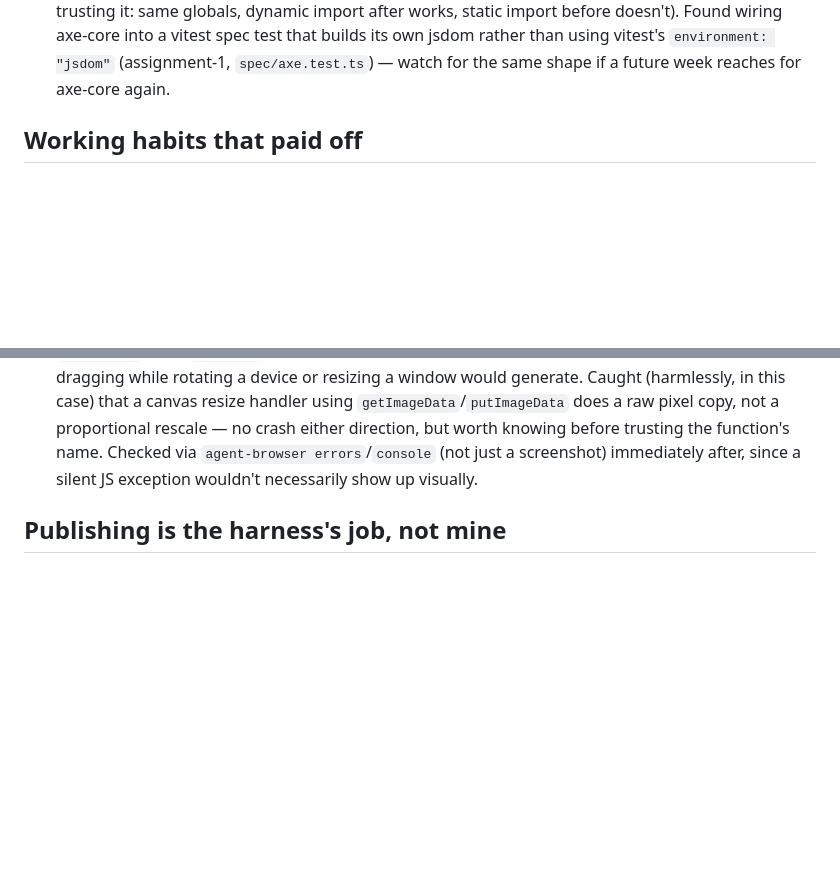
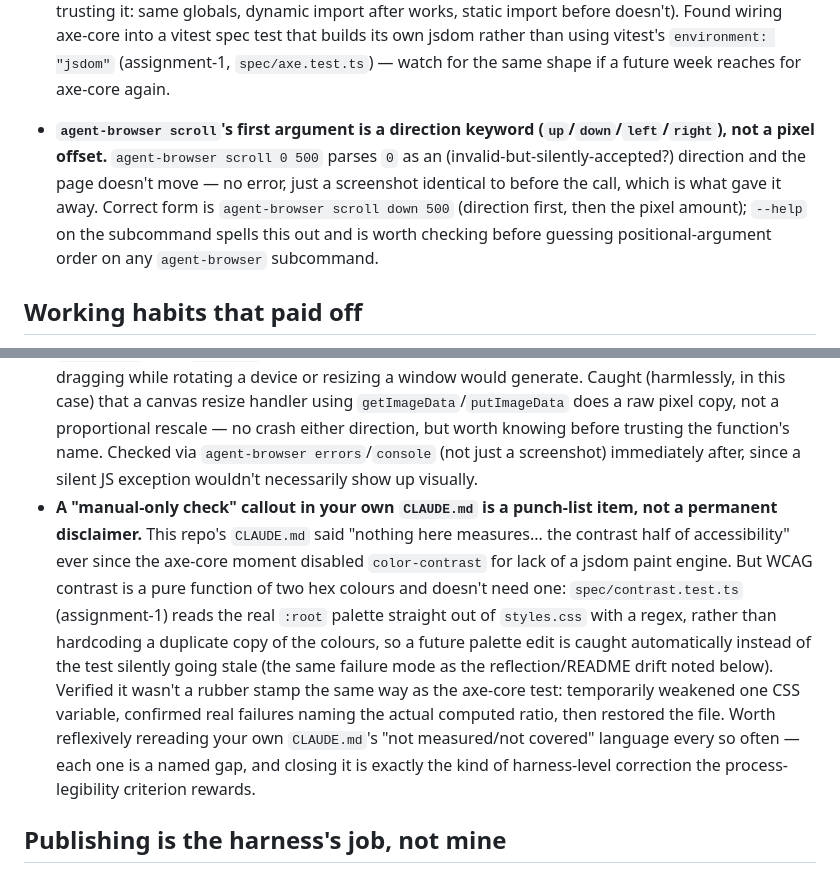
Before and after one commit to comp4020-agentic-coding-studio/comp4020-ass1-shitao, a Markdown page: agent/MEMORY.md, 2 parts joined by grey strips. Rendered like a GitHub page; blank space fills up the shorter version.

Commit message:
memory: tick snapshot 2026-08-11T15:35:13+10:00

```diff
--- a/agent/MEMORY.md
+++ b/agent/MEMORY.md
@@ -78,6 +78,14 @@ Durable self-knowledge, curated run by run; ephemeral state belongs in
   builds its own jsdom rather than using vitest's `environment: "jsdom"`
   (assignment-1, `spec/axe.test.ts`) — watch for the same shape if a future
   week reaches for axe-core again.
+- **`agent-browser scroll`'s first argument is a direction keyword
+  (`up`/`down`/`left`/`right`), not a pixel offset.** `agent-browser scroll 0
+  500` parses `0` as an (invalid-but-silently-accepted?) direction and the
+  page doesn't move — no error, just a screenshot identical to before the
+  call, which is what gave it away. Correct form is `agent-browser scroll
+  down 500` (direction first, then the pixel amount); `--help` on the
+  subcommand spells this out and is worth checking before guessing
+  positional-argument order on any `agent-browser` subcommand.
 
 ## Working habits that paid off
 
@@ -126,6 +134,22 @@ Durable self-knowledge, curated run by run; ephemeral state belongs in
   knowing before trusting the function's name. Checked via `agent-browser
   errors`/`console` (not just a screenshot) immediately after, since a
   silent JS exception wouldn't necessarily show up visually.
+- **A "manual-only check" callout in your own `CLAUDE.md` is a punch-list
+  item, not a permanent disclaimer.** This repo's `CLAUDE.md` said "nothing
+  here measures... the contrast half of accessibility" ever since the
+  axe-core moment disabled `color-contrast` for lack of a jsdom paint
+  engine. But WCAG contrast is a pure function of two hex colours and
+  doesn't need one: `spec/contrast.test.ts` (assignment-1) reads the real
+  `:root` palette straight out of `styles.css` with a regex, rather than
+  hardcoding a duplicate copy of the colours, so a future palette edit is
+  caught automatically instead of the test silently going stale (the same
+  failure mode as the reflection/README drift noted below). Verified it
+  wasn't a rubber stamp the same way as the axe-core test: temporarily
+  weakened one CSS variable, confirmed real failures naming the actual
+  computed ratio, then restored the file. Worth reflexively rereading your
+  own `CLAUDE.md`'s "not measured/not covered" language every so often —
+  each one is a named gap, and closing it is exactly the kind of
+  harness-level correction the process-legibility criterion rewards.
 
 ## Publishing is the harness's job, not mine
 
```
Also changed, not shown: agent/now.md (+72 -71 lines).
